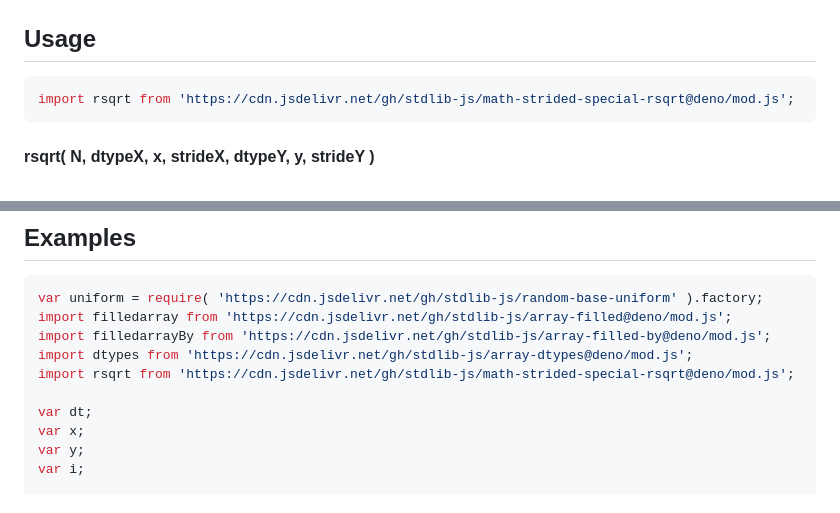
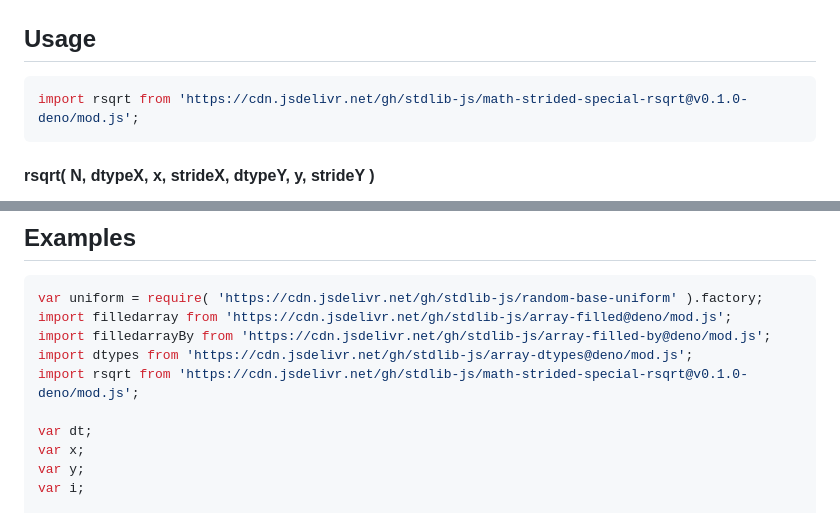
Before and after one commit to stdlib-js/math-strided-special-rsqrt, a Markdown page: README.md, 2 parts joined by grey strips. Drawn GitHub-style.

Commit message:
Update README.md for Deno bundle v0.1.0

````diff
--- a/README.md
+++ b/README.md
@@ -63,7 +63,7 @@ The reciprocal of the principal [square root][@stdlib/math/base/special/rsqrt] i
 ## Usage
 
 ```javascript
-import rsqrt from 'https://cdn.jsdelivr.net/gh/stdlib-js/math-strided-special-rsqrt@deno/mod.js';
+import rsqrt from 'https://cdn.jsdelivr.net/gh/stdlib-js/math-strided-special-rsqrt@v0.1.0-deno/mod.js';
 ```
 
 #### rsqrt( N, dtypeX, x, strideX, dtypeY, y, strideY )
@@ -171,7 +171,7 @@ var uniform = require( 'https://cdn.jsdelivr.net/gh/stdlib-js/random-base-unifor
 import filledarray from 'https://cdn.jsdelivr.net/gh/stdlib-js/array-filled@deno/mod.js';
 import filledarrayBy from 'https://cdn.jsdelivr.net/gh/stdlib-js/array-filled-by@deno/mod.js';
 import dtypes from 'https://cdn.jsdelivr.net/gh/stdlib-js/array-dtypes@deno/mod.js';
-import rsqrt from 'https://cdn.jsdelivr.net/gh/stdlib-js/math-strided-special-rsqrt@deno/mod.js';
+import rsqrt from 'https://cdn.jsdelivr.net/gh/stdlib-js/math-strided-special-rsqrt@v0.1.0-deno/mod.js';
 
 var dt;
 var x;
````
